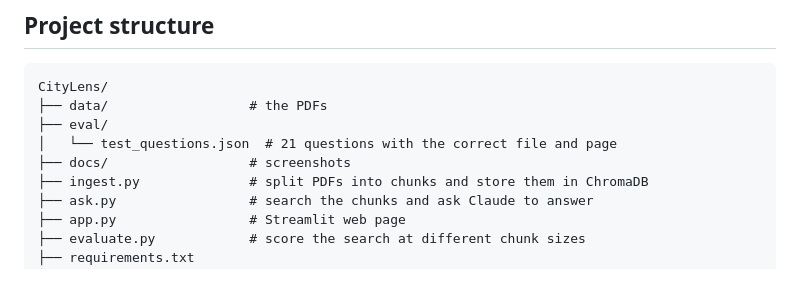
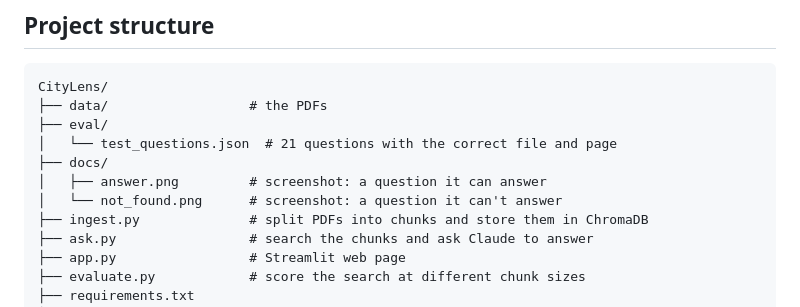
Before and after one commit to Teehxw/CityLens, a Markdown page: README.md, the part around one of its changes. Rendered like a GitHub page; blank space fills up the shorter version.

```diff
--- a/README.md
+++ b/README.md
@@ -133,7 +141,9 @@ CityLens/
 ├── data/                  # the PDFs
 ├── eval/
 │   └── test_questions.json  # 21 questions with the correct file and page
-├── docs/                  # screenshots
+├── docs/
+│   ├── answer.png         # screenshot: a question it can answer
+│   └── not_found.png      # screenshot: a question it can't answer
 ├── ingest.py              # split PDFs into chunks and store them in ChromaDB
 ├── ask.py                 # search the chunks and ask Claude to answer
 ├── app.py                 # Streamlit web page
```
Also changed, not shown: other parts of README.md (+11 -3 lines), docs/answer.png (added), docs/not_found.png (added).
